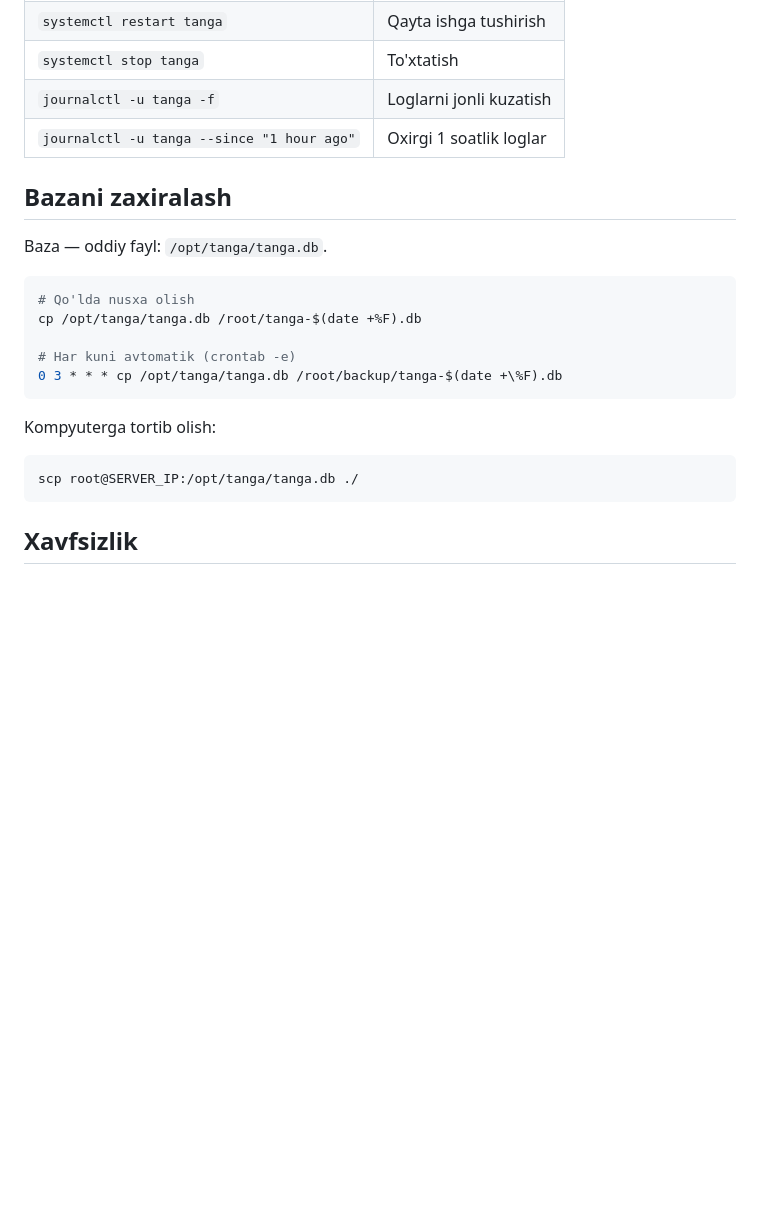
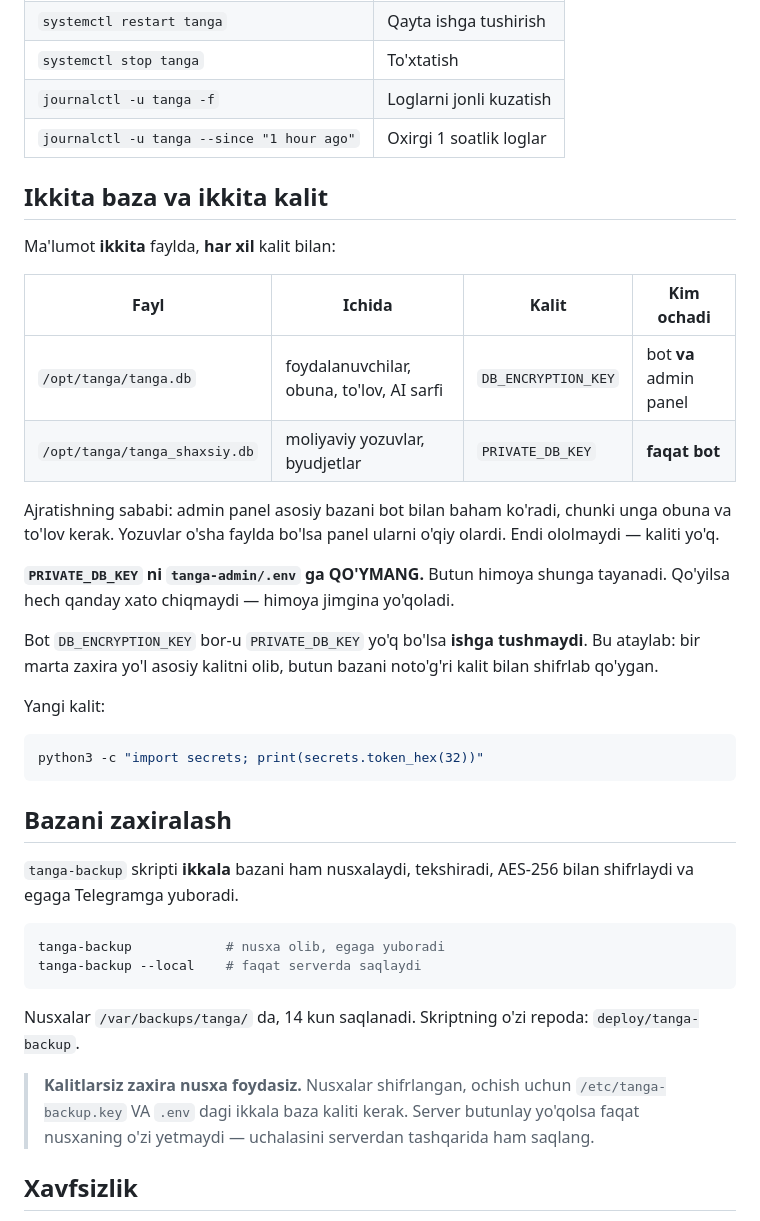
Before and after one commit to NodirbekIskandarov/hisobchim, a Markdown page: DEPLOY.md, the part around the change. GitHub-like rendering; blank space fills up the shorter version.

Commit message:
DEPLOY.md: ikkita baza va ikkita kalit
Joylashtirishda eng oson qilinadigan xato — PRIVATE_DB_KEY ni
tanga-admin ning .env iga ham qo'yib yuborish. Bunda hech qanday xato
chiqmaydi, panel ishlayveradi, faqat himoya jimgina yo'qoladi.
Shuning uchun bu hujjatda ochiq yozildi.

Zaxira bo'limi ham yangilandi: skript endi ikkala bazani oladi, va
nusxani ochish uchun uchta narsa kerak (zaxira kaliti + ikkala baza
kaliti) — server yo'qolsa faqat nusxaning o'zi yetmaydi.

Co-Authored-By: Claude Opus 5 <noreply@anthropic.com>

````diff
--- a/DEPLOY.md
+++ b/DEPLOY.md
@@ -61,23 +61,50 @@ bazaga tegmaydi.
 | `journalctl -u tanga -f` | Loglarni jonli kuzatish |
 | `journalctl -u tanga --since "1 hour ago"` | Oxirgi 1 soatlik loglar |
 
+## Ikkita baza va ikkita kalit
+
+Ma'lumot **ikkita** faylda, **har xil** kalit bilan:
+
+| Fayl | Ichida | Kalit | Kim ochadi |
+|---|---|---|---|
+| `/opt/tanga/tanga.db` | foydalanuvchilar, obuna, to'lov, AI sarfi | `DB_ENCRYPTION_KEY` | bot **va** admin panel |
+| `/opt/tanga/tanga_shaxsiy.db` | moliyaviy yozuvlar, byudjetlar | `PRIVATE_DB_KEY` | **faqat bot** |
+
+Ajratishning sababi: admin panel asosiy bazani bot bilan baham
+ko'radi, chunki unga obuna va to'lov kerak. Yozuvlar o'sha faylda
+bo'lsa panel ularni o'qiy olardi. Endi ololmaydi — kaliti yo'q.
+
+**`PRIVATE_DB_KEY` ni `tanga-admin/.env` ga QO'YMANG.** Butun himoya
+shunga tayanadi. Qo'yilsa hech qanday xato chiqmaydi — himoya jimgina
+yo'qoladi.
+
+Bot `DB_ENCRYPTION_KEY` bor-u `PRIVATE_DB_KEY` yo'q bo'lsa **ishga
+tushmaydi**. Bu ataylab: bir marta zaxira yo'l asosiy kalitni olib,
+butun bazani noto'g'ri kalit bilan shifrlab qo'ygan.
+
+Yangi kalit:
+
+```bash
+python3 -c "import secrets; print(secrets.token_hex(32))"
+```
+
 ## Bazani zaxiralash
 
-Baza — oddiy fayl: `/opt/tanga/tanga.db`.
+`tanga-backup` skripti **ikkala** bazani ham nusxalaydi, tekshiradi,
+AES-256 bilan shifrlaydi va egaga Telegramga yuboradi.
 
 ```bash
-# Qo'lda nusxa olish
-cp /opt/tanga/tanga.db /root/tanga-$(date +%F).db
-
-# Har kuni avtomatik (crontab -e)
-0 3 * * * cp /opt/tanga/tanga.db /root/backup/tanga-$(date +\%F).db
+tanga-backup            # nusxa olib, egaga yuboradi
+tanga-backup --local    # faqat serverda saqlaydi
 ```
 
-Kompyuterga tortib olish:
+Nusxalar `/var/backups/tanga/` da, 14 kun saqlanadi. Skriptning o'zi
+repoda: `deploy/tanga-backup`.
 
-```bash
-scp root@SERVER_IP:/opt/tanga/tanga.db ./
-```
+> **Kalitlarsiz zaxira nusxa foydasiz.** Nusxalar shifrlangan, ochish
+> uchun `/etc/tanga-backup.key` VA `.env` dagi ikkala baza kaliti
+> kerak. Server butunlay yo'qolsa faqat nusxaning o'zi yetmaydi —
+> uchalasini serverdan tashqarida ham saqlang.
 
 ## Xavfsizlik
 
````
